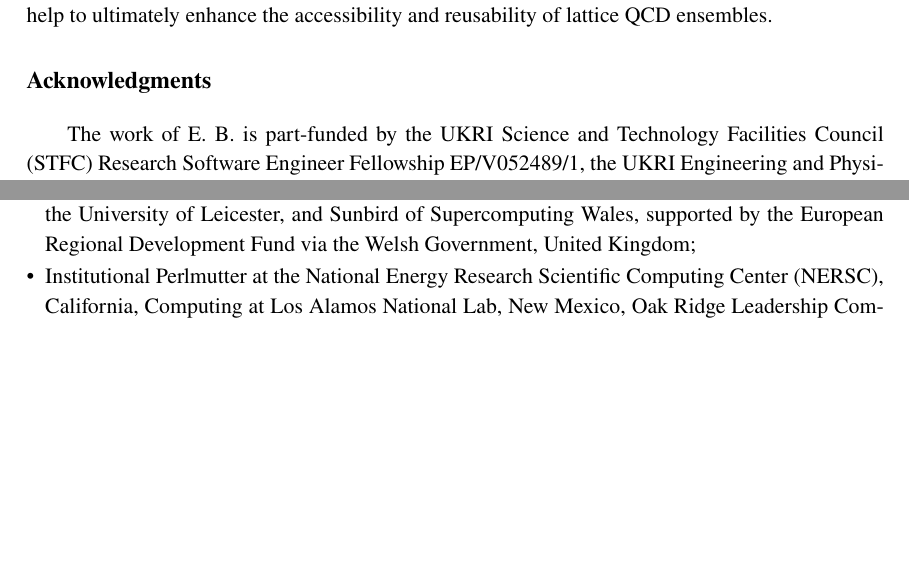
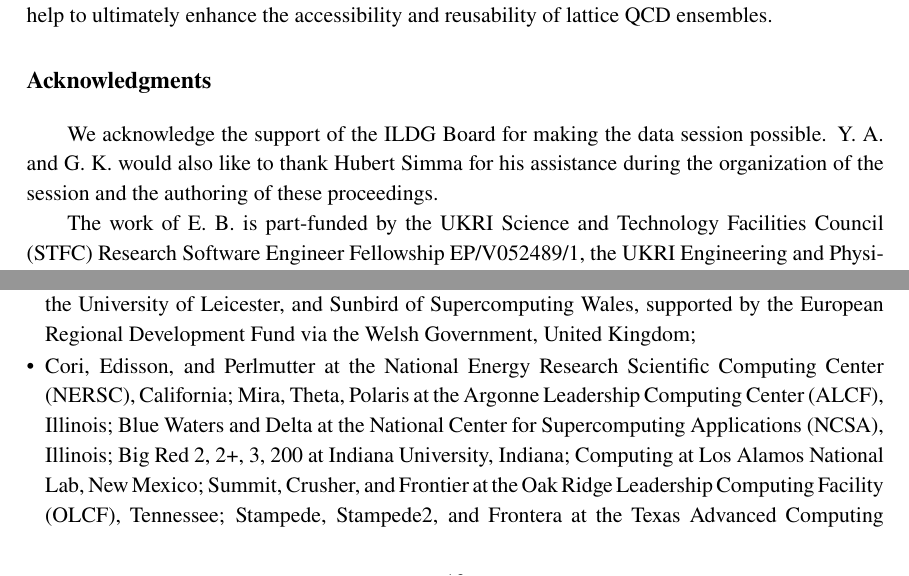
Before and after one commit to g-koutsou/lattice2024-ensembles-data, a LaTeX document (main.tex): two parts of pages 12 and 13 of 20, joined at a grey line, cut so that both start at the same text, the shorter picture padded with empty space. Compiled offline with pdfLaTeX.

Commit message:
Acknowledgements: added machines by MILC; added ack. for Hubert and ILDG Board

```diff
--- a/main.tex
+++ b/main.tex
@@ -801,6 +801,11 @@ reusability of lattice QCD ensembles.
 
 \acknowledgments
 
+We acknowledge the support of the ILDG Board for making the data
+session possible. Y.~A. and G.~K.  would also like to thank Hubert
+Simma for his assistance during the organization of the session and
+the authoring of these proceedings.
+
 The work of E.~B. is part-funded by the UKRI Science and Technology
 Facilities Council (STFC) Research Software Engineer Fellowship
 EP/V052489/1, the UKRI Engineering and Physical Science Research
@@ -882,11 +887,16 @@ and HPC sites for the generation of the gauge ensembles reported here,
   European Regional Development Fund via the Welsh Government, United
   Kingdom;
 
-\item Institutional Perlmutter at the National Energy Research
-Scientific Computing Center (NERSC), California, Computing at Los
-Alamos National Lab, New Mexico, Oak Ridge Leadership Computing
-Facility, Tennessee, Frontera at TACC, Texas, and the computing
-facilities at Jefferson Lab, Virginia, United States.
+\item Cori, Edisson, and Perlmutter at the National Energy Research
+  Scientific Computing Center (NERSC), California; Mira, Theta,
+  Polaris at the Argonne Leadership Computing Center (ALCF), Illinois;
+  Blue Waters and Delta at the National Center for Supercomputing
+  Applications (NCSA), Illinois; Big Red 2, 2+, 3, 200 at Indiana
+  University, Indiana; Computing at Los Alamos National Lab, New
+  Mexico; Summit, Crusher, and Frontier at the Oak Ridge Leadership
+  Computing Facility (OLCF), Tennessee; Stampede, Stampede2, and
+  Frontera at the Texas Advanced Computing Center (TACC), Texas; and
+  the computing facilities at Jefferson Lab, Virginia, United States.
 \end{itemize}
 
 
```
Also changed, not shown: main.pdf.
